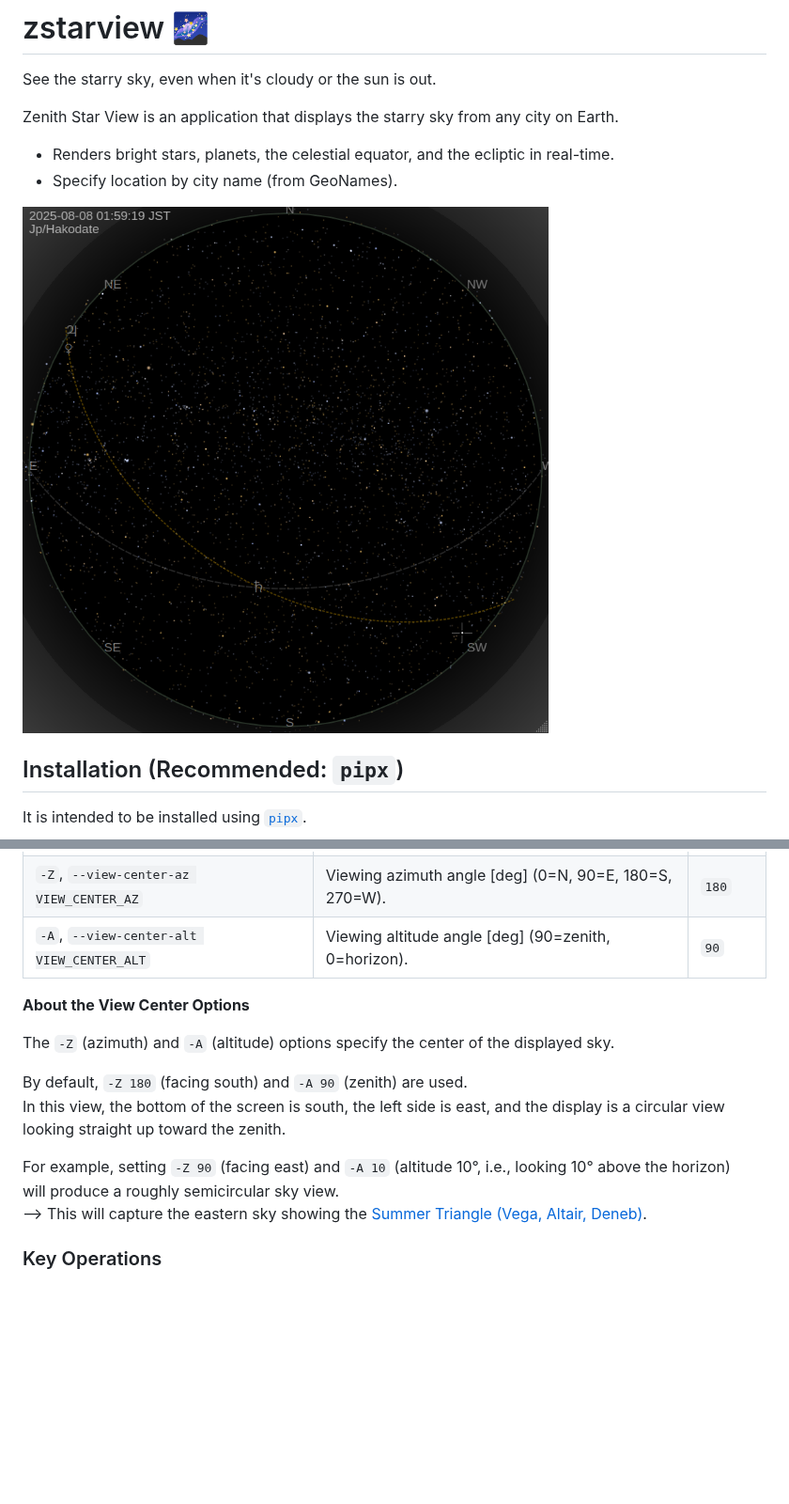
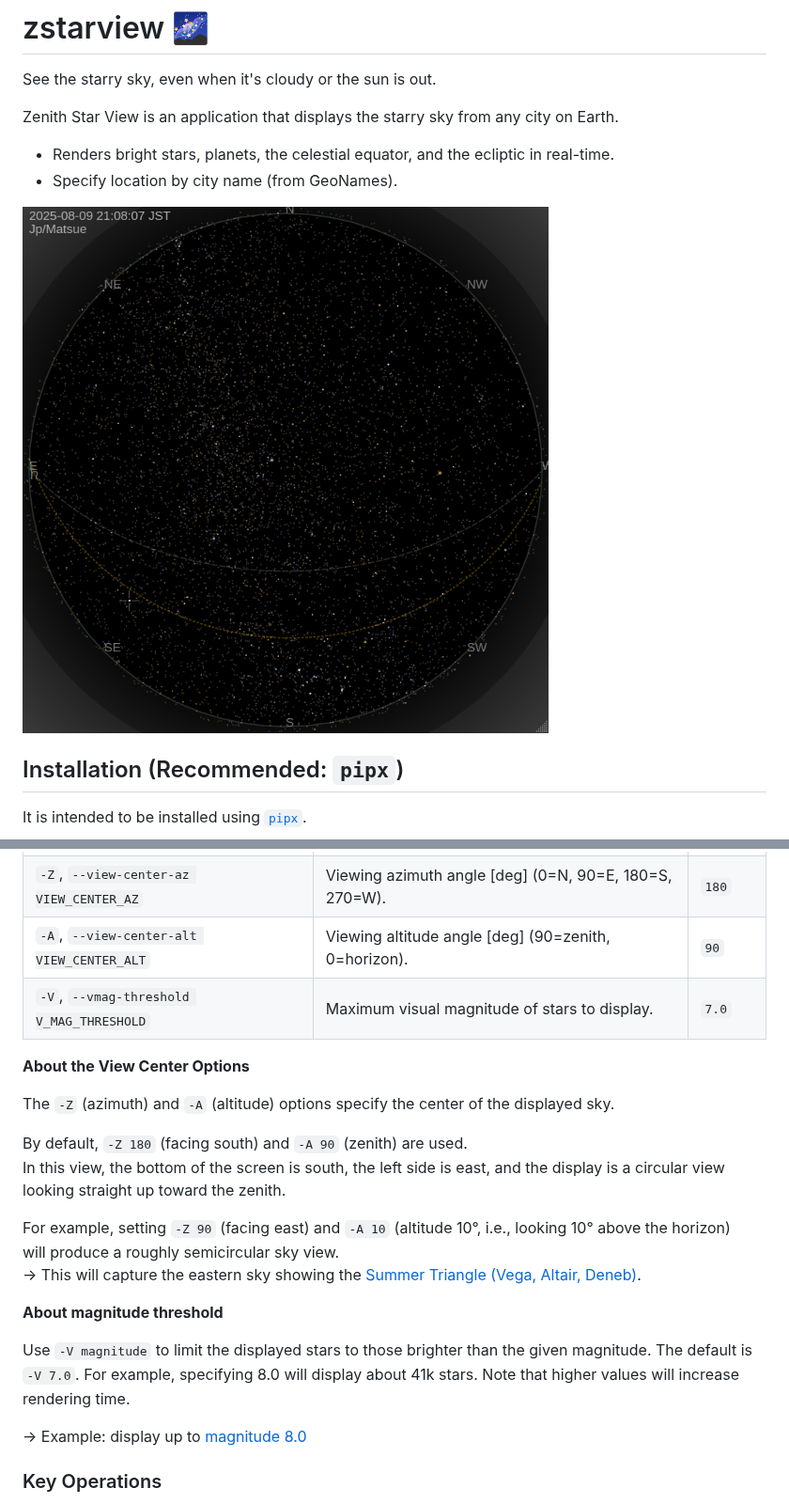
Before and after one commit to tos-kamiya/zstarview, a Markdown page: README.md, 2 parts joined by grey strips. Shown at 94% size. GitHub-like rendering; pictures changed too: docs/images/screenshot1.png; blank space fills up the shorter version.

```diff
--- a/README.md
+++ b/README.md
@@ -40,6 +40,7 @@ zstarview [options] [city]
 | `-s`, `--star-base-radius STAR_BASE_RADIUS` | Base size of stars.                                     | `15.0`  |
 | `-Z`, `--view-center-az VIEW_CENTER_AZ`     | Viewing azimuth angle \[deg] (0=N, 90=E, 180=S, 270=W). | `180`   |
 | `-A`, `--view-center-alt VIEW_CENTER_ALT`   | Viewing altitude angle \[deg] (90=zenith, 0=horizon).   | `90`    |
+| `-V`, `--vmag-threshold V_MAG_THRESHOLD`    | Maximum visual magnitude of stars to display.               | `7.0`   |
 
 **About the View Center Options**
 
@@ -50,7 +51,15 @@ In this view, the bottom of the screen is south, the left side is east, and the
 
 For example, setting `-Z 90` (facing east) and `-A 10` (altitude 10°, i.e., looking 10° above the horizon)
 will produce a roughly semicircular sky view.
---> This will capture the eastern sky showing the [Summer Triangle (Vega, Altair, Deneb)](docs/images/screenshot2.png).
+→ This will capture the eastern sky showing the [Summer Triangle (Vega, Altair, Deneb)](docs/images/screenshot2.png).
+
+**About magnitude threshold**
+
+Use `-V magnitude` to limit the displayed stars to those brighter than the given magnitude.
+The default is `-V 7.0`. For example, specifying 8.0 will display about 41k stars.
+Note that higher values will increase rendering time.
+
+→ Example: display up to [magnitude 8.0](docs/images/screenshot3.png)
 
 ### Key Operations
 
```
Also changed, not shown: other parts of README.md (+3 -1 lines), README_ja-JP.md (+18 -9 lines), docs/images/screenshot2.png, docs/images/screenshot3.png (added).
